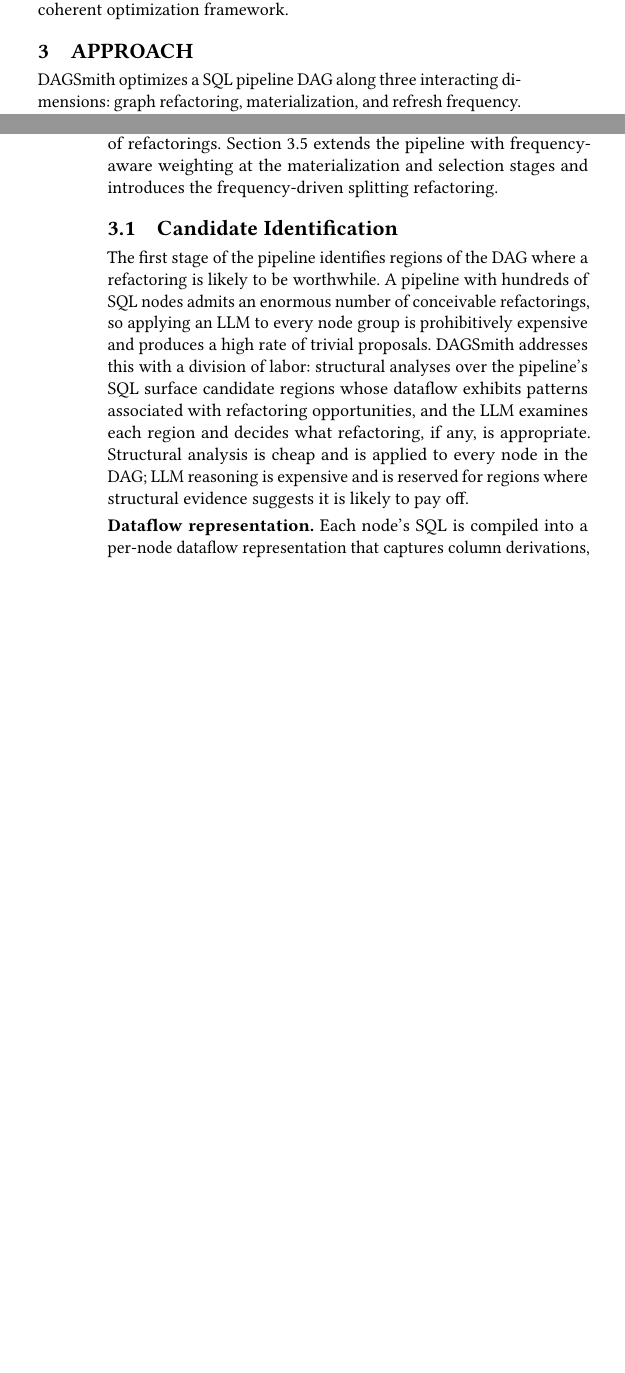
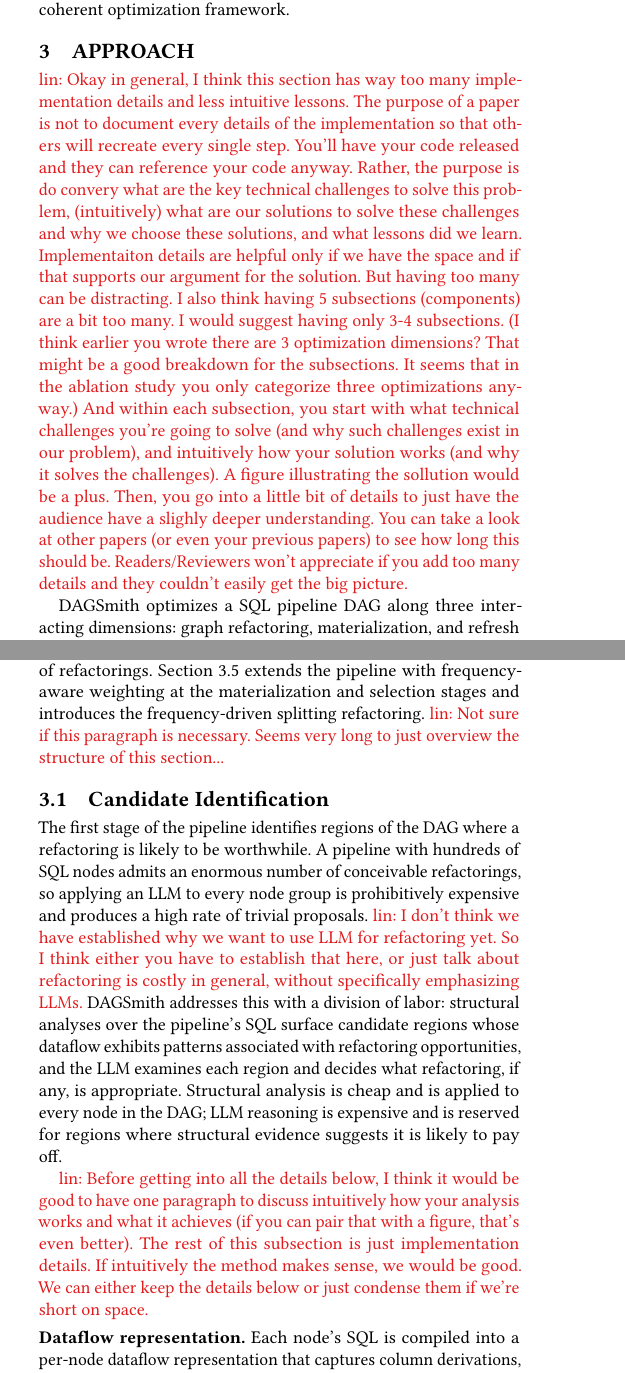
Before and after one commit to Jerry-liujie/DAGWeaverPaper, a LaTeX paper (VLDB-2026-DAGSmith-Dependency-Aware-Rewriting-for-dbt-Style-SQL-Pipelines.tex, which reads sections/3_approach.tex): two parts of the columns of pages 5 and 6 of 14, joined at a grey line, cut so that both start at the same text, the shorter picture padded with empty space. Compiled offline with pdfLaTeX.

Commit message:
Section 3.

```diff
--- a/sections/3_approach.tex
+++ b/sections/3_approach.tex
@@ -97,8 +97,10 @@
 
 
 
+\linc{Okay in general, I think this section has way too many implementation details and less intuitive lessons. The purpose of a paper is not to document every details of the implementation so that others will recreate every single step. You'll have your code released and they can reference your code anyway. Rather, the purpose is do convery what are the key technical challenges to solve this problem, (intuitively) what are our solutions to solve these challenges and why we choose these solutions, and what lessons did we learn. Implementaiton details are helpful only if we have the space and if that supports our argument for the solution. But having too many can be distracting. I also think having 5 subsections (components) are a bit too many. I would suggest having only 3-4 subsections. (I think earlier you wrote there are 3 optimization dimensions? That might be a good breakdown for the subsections. It seems that in the ablation study you only categorize three optimizations anyway.) And within each subsection, you start with what technical challenges you're going to solve (and why such challenges exist in our problem), and intuitively how your solution works (and why it solves the challenges). A figure illustrating the sollution would be a plus. Then, you go into a little bit of details to just have the audience have a slighly deeper understanding. You can take a look at other papers (or even your previous papers) to see how long this should be. Readers/Reviewers won't appreciate if you add too many details and they couldn't easily get the big picture.}
 
-\tool optimizes a SQL pipeline DAG along three interacting dimensions: graph refactoring, materialization, and refresh frequency. The benefit of a refactoring depends on which nodes will be materialized, the optimal materialization configuration depends on the structure of the DAG, and both depend on how often each node executes. A pipeline with hundreds or thousands of models admits an enormous space of candidate refactorings, materialization assignments, and refresh schedules; exhaustive search is infeasible, and the three dimensions cannot be optimized in independent passes without missing interactions or producing decisions that conflict at the boundaries.
+
+\tool optimizes a SQL pipeline DAG along three interacting dimensions: graph refactoring, materialization, and refresh frequency. \linc{I know Barzan is still reorganizing sections 0-2, but since we have three dimensions here, we know just condense the earlier six opportunites to three, and we have an optimization for each of the opportunity? We can probably connect each of the example in Section 2 to one dimension here as well. Wouldn't this be much more succinct and saving lots of space?} The benefit of a refactoring depends on which nodes will be materialized, the optimal materialization configuration depends on the structure of the DAG, and both depend on how often each node executes. A pipeline with hundreds or thousands of models admits an enormous space of candidate refactorings, materialization assignments, and refresh schedules; exhaustive search is infeasible, and the three dimensions cannot be optimized in independent passes without missing interactions or producing decisions that conflict at the boundaries.
 
 
 
@@ -149,5 +151,5 @@
 
-The remainder of this section presents the components of \tool in the order they appear in the pipeline. Section~\ref{sec:candidate-identification} describes the structural analyses that identify candidate model groups. Section~\ref{sec:llm-refactoring} describes how the LLM produces concrete refactorings from the resulting subgraphs. Section~\ref{sec:materialization} describes the cost model and the iterative local linearization procedure that finds the best materialization configuration for any given DAG structure. Section~\ref{sec:selection} presents the ILP that selects the best non-conflicting combination of refactorings. Section~\ref{sec:frequency} extends the pipeline with frequency-aware weighting at the materialization and selection stages and introduces the frequency-driven splitting refactoring.
+The remainder of this section presents the components of \tool in the order they appear in the pipeline. Section~\ref{sec:candidate-identification} describes the structural analyses that identify candidate model groups. Section~\ref{sec:llm-refactoring} describes how the LLM produces concrete refactorings from the resulting subgraphs. Section~\ref{sec:materialization} describes the cost model and the iterative local linearization procedure that finds the best materialization configuration for any given DAG structure. Section~\ref{sec:selection} presents the ILP that selects the best non-conflicting combination of refactorings. Section~\ref{sec:frequency} extends the pipeline with frequency-aware weighting at the materialization and selection stages and introduces the frequency-driven splitting refactoring. \linc{Not sure if this paragraph is necessary. Seems very long to just overview the structure of this section...}
 
 
 
@@ -156,7 +158,9 @@ The remainder of this section presents the components of \tool in the order they
 \subsection{Candidate Identification}
 \label{sec:candidate-identification}
 
-The first stage of the pipeline identifies regions of the DAG where a refactoring is likely to be worthwhile. A pipeline with hundreds of SQL nodes admits an enormous number of conceivable refactorings, so applying an LLM to every node group is prohibitively expensive and produces a high rate of trivial proposals. \tool{} addresses this with a division of labor: structural analyses over the pipeline's SQL surface candidate regions whose dataflow exhibits patterns associated with refactoring opportunities, and the LLM examines each region and decides what refactoring, if any, is appropriate. Structural analysis is cheap and is applied to every node in the DAG; LLM reasoning is expensive and is reserved for regions where structural evidence suggests it is likely to pay off.
+The first stage of the pipeline identifies regions of the DAG where a refactoring is likely to be worthwhile. A pipeline with hundreds of SQL nodes admits an enormous number of conceivable refactorings, so applying an LLM to every node group is prohibitively expensive and produces a high rate of trivial proposals. \linc{I don't think we have established why we want to use LLM for refactoring yet. So I think either you have to establish that here, or just talk about refactoring is costly in general, without specifically emphasizing LLMs.} \tool{} addresses this with a division of labor: structural analyses over the pipeline's SQL surface candidate regions whose dataflow exhibits patterns associated with refactoring opportunities, and the LLM examines each region and decides what refactoring, if any, is appropriate. Structural analysis is cheap and is applied to every node in the DAG; LLM reasoning is expensive and is reserved for regions where structural evidence suggests it is likely to pay off.
+
+\linc{Before getting into all the details below, I think it would be good to have one paragraph to discuss intuitively how your analysis works and what it achieves (if you can pair that with a figure, that's even better). The rest of this subsection is just implementation details. If intuitively the method makes sense, we would be good. We can either keep the details below or just condense them if we're short on space.}
 
 \head{Dataflow representation}
 Each node's SQL is compiled into a per-node dataflow representation that captures column derivations, joins, and aggregations as a tree of typed operators, with column references resolved across dependency boundaries. In dbt-style projects, these boundaries are expressed through the \texttt{ref()} graph. Consider three models:
```
Also changed, not shown: VLDB-2026-DAGSmith-Dependency-Aware-Rewriting-for-dbt-Style-SQL-Pipelines.pdf, sections/3_approach.tex (5 more changed lines).
